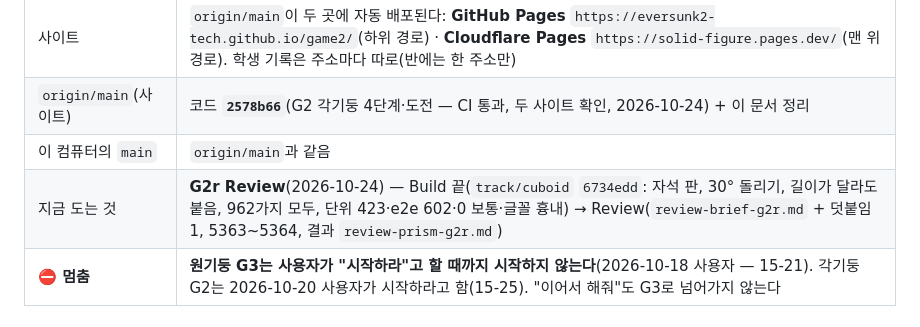
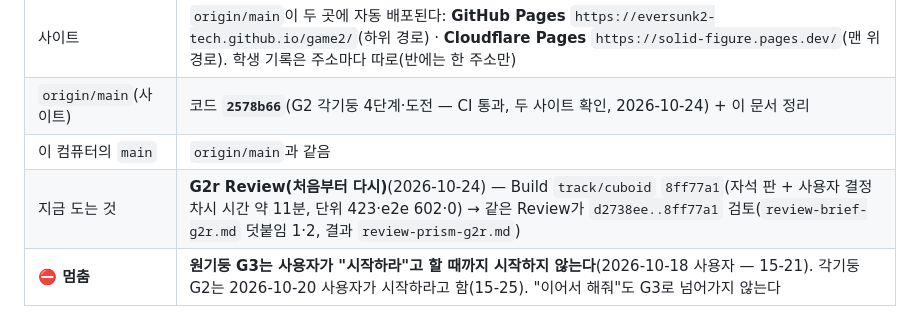
Before and after one commit to eversunk2-tech/game2, a Markdown page: docs/STATUS.md, the part around the change. Rendered like a GitHub page.

Commit message:
STATUS: G2r 시간 11분 반영(8ff77a1), Review 처음부터
Co-Authored-By: Claude Opus 5.5 <noreply@anthropic.com>

```diff
--- a/docs/STATUS.md
+++ b/docs/STATUS.md
@@ -12,7 +12,7 @@
 | 사이트 | `origin/main`이 두 곳에 자동 배포된다: **GitHub Pages** `https://eversunk2-tech.github.io/game2/`(하위 경로) · **Cloudflare Pages** `https://solid-figure.pages.dev/`(맨 위 경로). 학생 기록은 주소마다 따로(반에는 한 주소만) |
 | `origin/main`(사이트) | 코드 **`2578b66`**(G2 각기둥 4단계·도전 — CI 통과, 두 사이트 확인, 2026-10-24) + 이 문서 정리 |
 | 이 컴퓨터의 `main` | `origin/main`과 같음 |
-| 지금 도는 것 | **G2r Review**(2026-10-24) — Build 끝(`track/cuboid` `6734edd`: 자석 판, 30° 돌리기, 길이가 달라도 붙음, 962가지 모두, 단위 423·e2e 602·0 보통·글꼴 흉내) → Review(`review-brief-g2r.md` + 덧붙임 1, 5363~5364, 결과 `review-prism-g2r.md`) |
+| 지금 도는 것 | **G2r Review(처음부터 다시)**(2026-10-24) — Build `track/cuboid` `8ff77a1`(자석 판 + 사용자 결정 차시 시간 약 11분, 단위 423·e2e 602·0) → 같은 Review가 `d2738ee..8ff77a1` 검토(`review-brief-g2r.md` 덧붙임 1·2, 결과 `review-prism-g2r.md`) |
 | **⛔ 멈춤** | **원기둥 G3는 사용자가 "시작하라"고 할 때까지 시작하지 않는다**(2026-10-18 사용자 — 15-21). 각기둥 G2는 2026-10-20 사용자가 시작하라고 함(15-25). "이어서 해줘"도 G3로 넘어가지 않는다 |
 
 ## 2. 진행 중인 일 — 없음 (G2 끝, 2026-10-24 올림)
```
